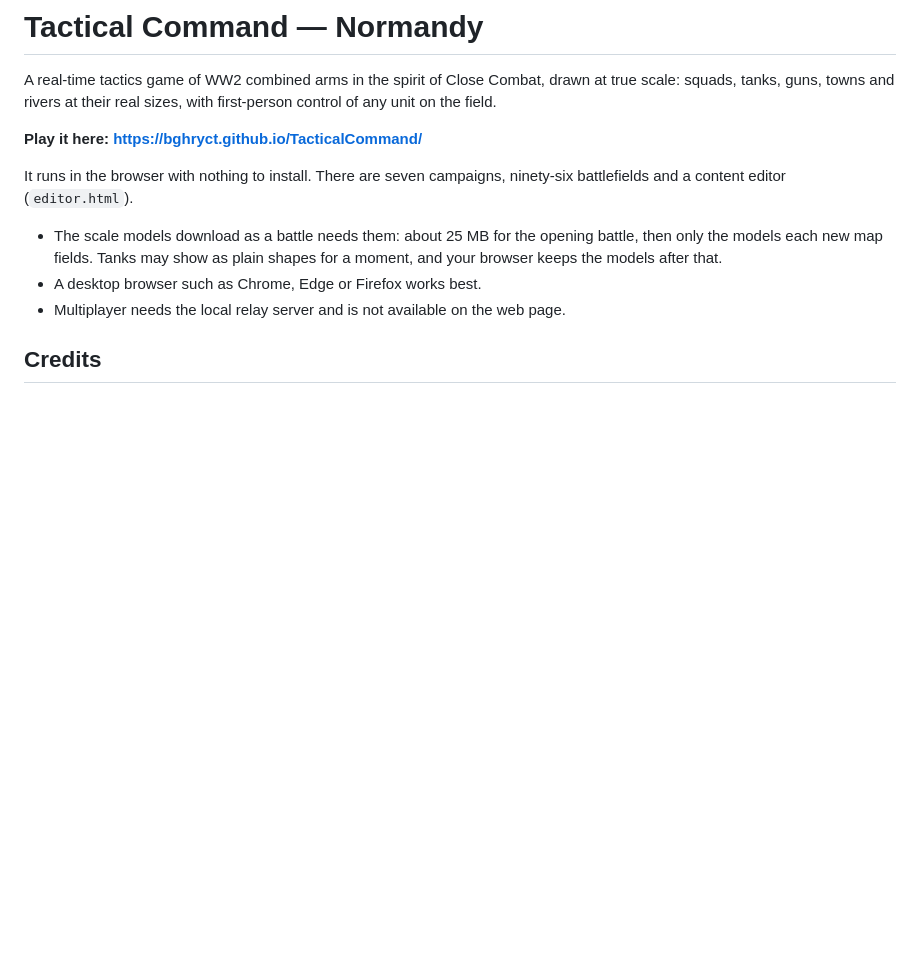
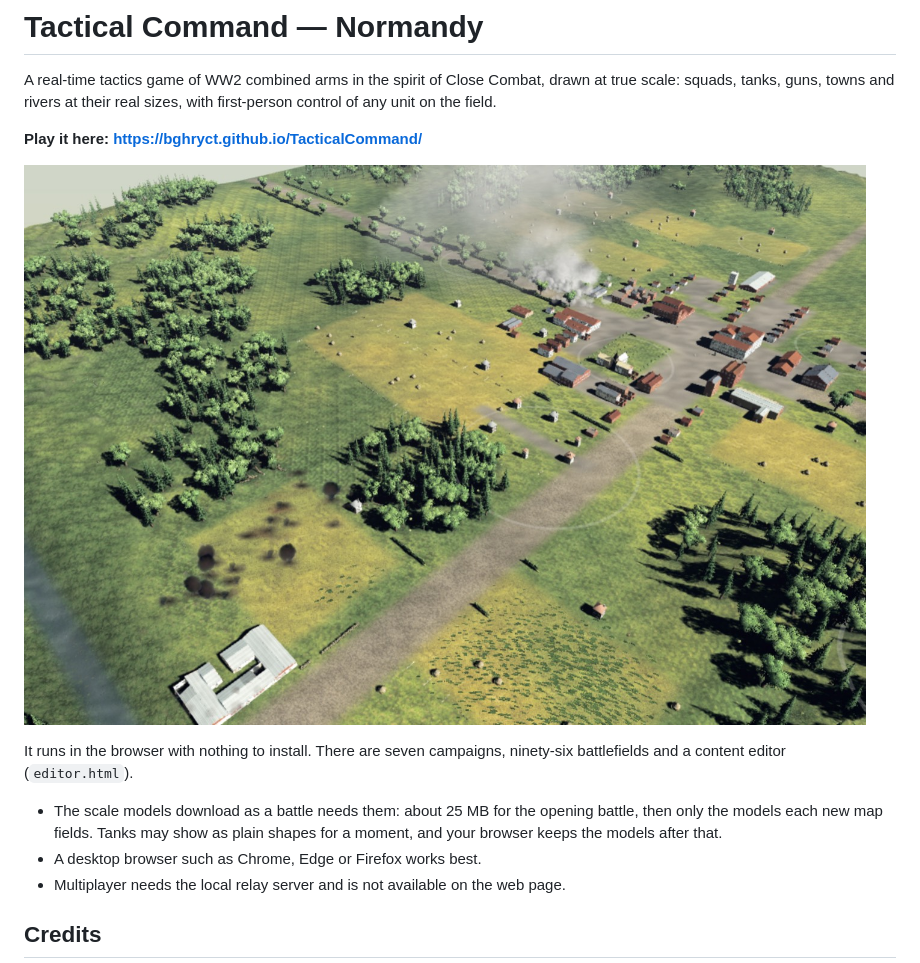
Before and after one commit to bghryct/TacticalCommand, a Markdown page: README.md, the part around the change. Rendered like a GitHub page; pictures changed too: assets/landing/village.jpg (added); blank space fills up the shorter version.

```diff
--- a/README.md
+++ b/README.md
@@ -5,6 +5,8 @@ drawn at true scale: squads, tanks, guns, towns and rivers at their real sizes,
 with first-person control of any unit on the field.
 
 **Play it here: https://bghryct.github.io/TacticalCommand/**
+
+![Village a minute into the battle: fields, woods and a Normandy village with smoke rising](assets/landing/village.jpg)
 
 It runs in the browser with nothing to install. There are seven campaigns,
 ninety-six battlefields and a content editor (`editor.html`).
```
Also changed, not shown: 12 other files.
